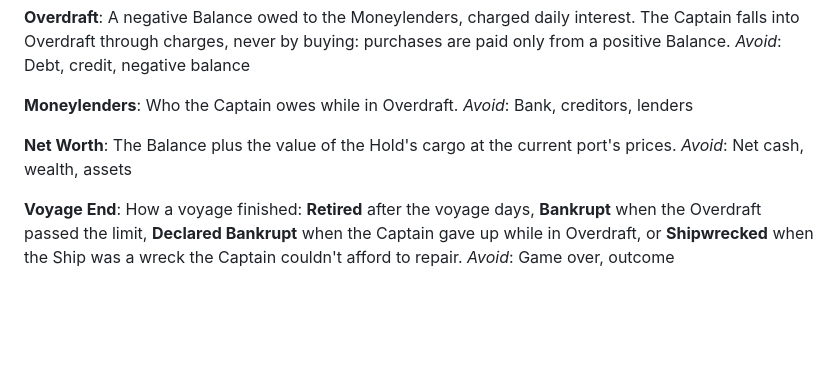
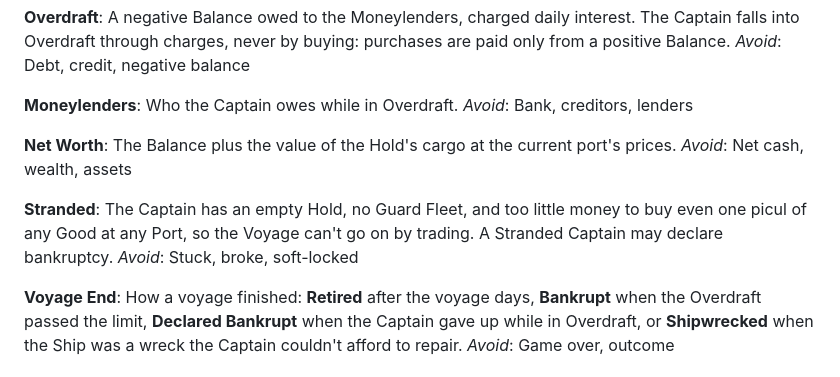
Before and after one commit to zyishai/sea-trader, a Markdown page: CONTEXT.md, the part around the change. Rendered like a GitHub page; blank space fills up the shorter version.

Commit message:
docs: add Stranded to the glossary
An empty Hold, no Guard Fleet and too little money for any Good anywhere.

```diff
--- a/CONTEXT.md
+++ b/CONTEXT.md
@@ -120,6 +120,10 @@ _Avoid_: Bank, creditors, lenders
 The Balance plus the value of the Hold's cargo at the current port's prices.
 _Avoid_: Net cash, wealth, assets
 
+**Stranded**:
+The Captain has an empty Hold, no Guard Fleet, and too little money to buy even one picul of any Good at any Port, so the Voyage can't go on by trading. A Stranded Captain may declare bankruptcy.
+_Avoid_: Stuck, broke, soft-locked
+
 **Voyage End**:
 How a voyage finished: **Retired** after the voyage days, **Bankrupt** when the Overdraft passed the limit, **Declared Bankrupt** when the Captain gave up while in Overdraft, or **Shipwrecked** when the Ship was a wreck the Captain couldn't afford to repair.
 _Avoid_: Game over, outcome
```
